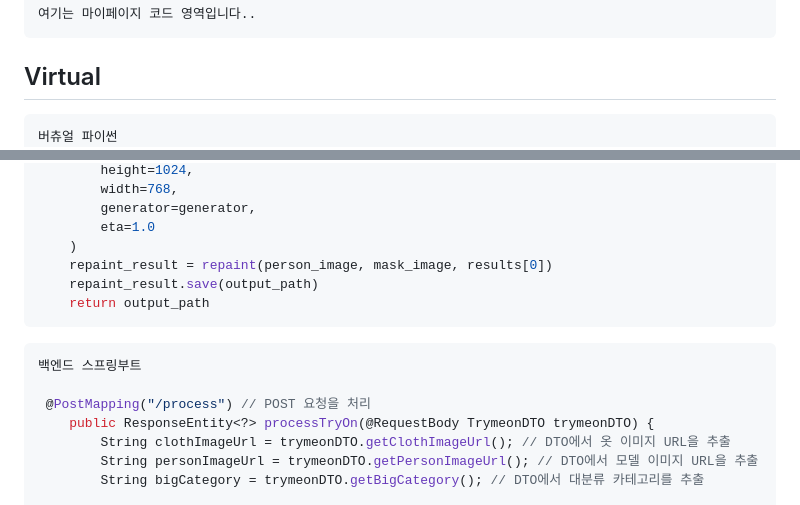
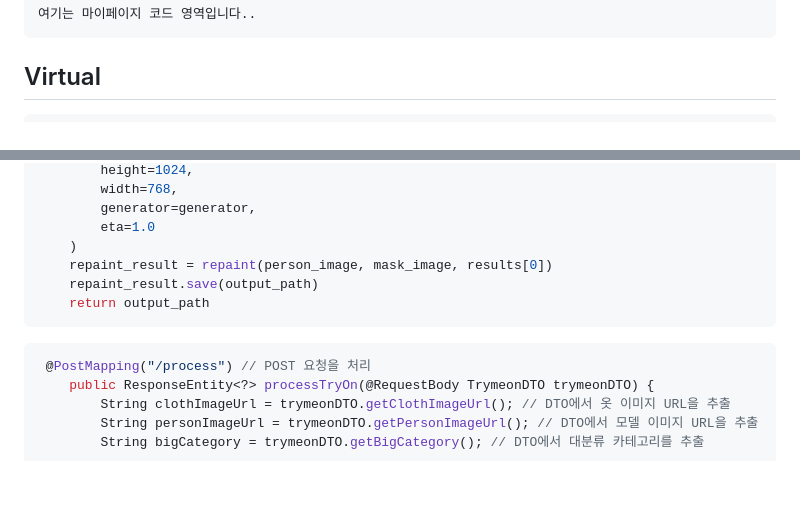
Before and after one commit to Pick-Fit/Back-end, a Markdown page: README.md, 2 parts joined by grey strips. Drawn GitHub-style; blank space fills up the shorter version.

````diff
--- a/README.md
+++ b/README.md
@@ -24,7 +24,6 @@
 
 ## Virtual
 ```js
-버츄얼 파이썬
 def apply_virtual_tryon(catvton_pipeline, person_image, clothing_image, mask_image, output_path):
     generator = torch.Generator(device="cuda").manual_seed(seed)
     results = catvton_pipeline(
@@ -44,8 +43,6 @@ def apply_virtual_tryon(catvton_pipeline, person_image, clothing_image, mask_ima
 ```
 
 ```js
-백엔드 스프링부트
-
  @PostMapping("/process") // POST 요청을 처리
     public ResponseEntity<?> processTryOn(@RequestBody TrymeonDTO trymeonDTO) {
         String clothImageUrl = trymeonDTO.getClothImageUrl(); // DTO에서 옷 이미지 URL을 추출
````
